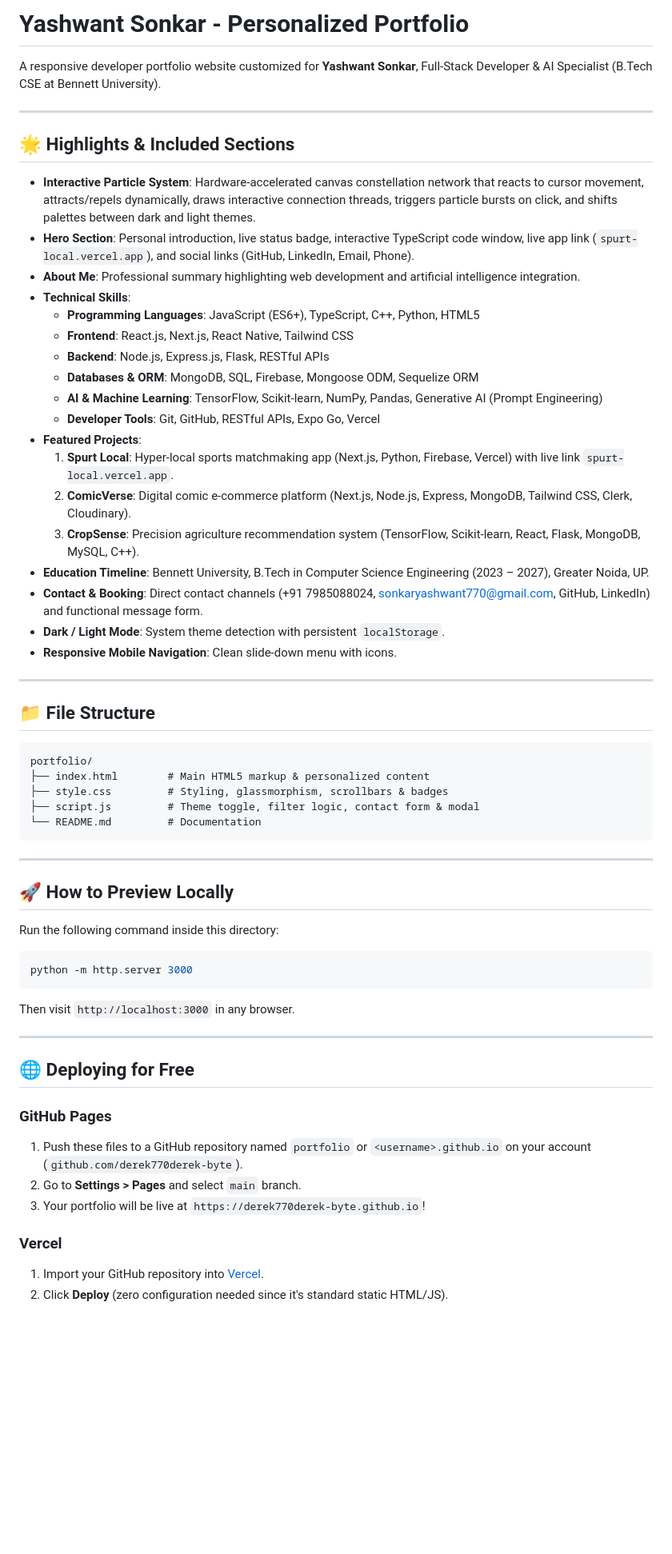
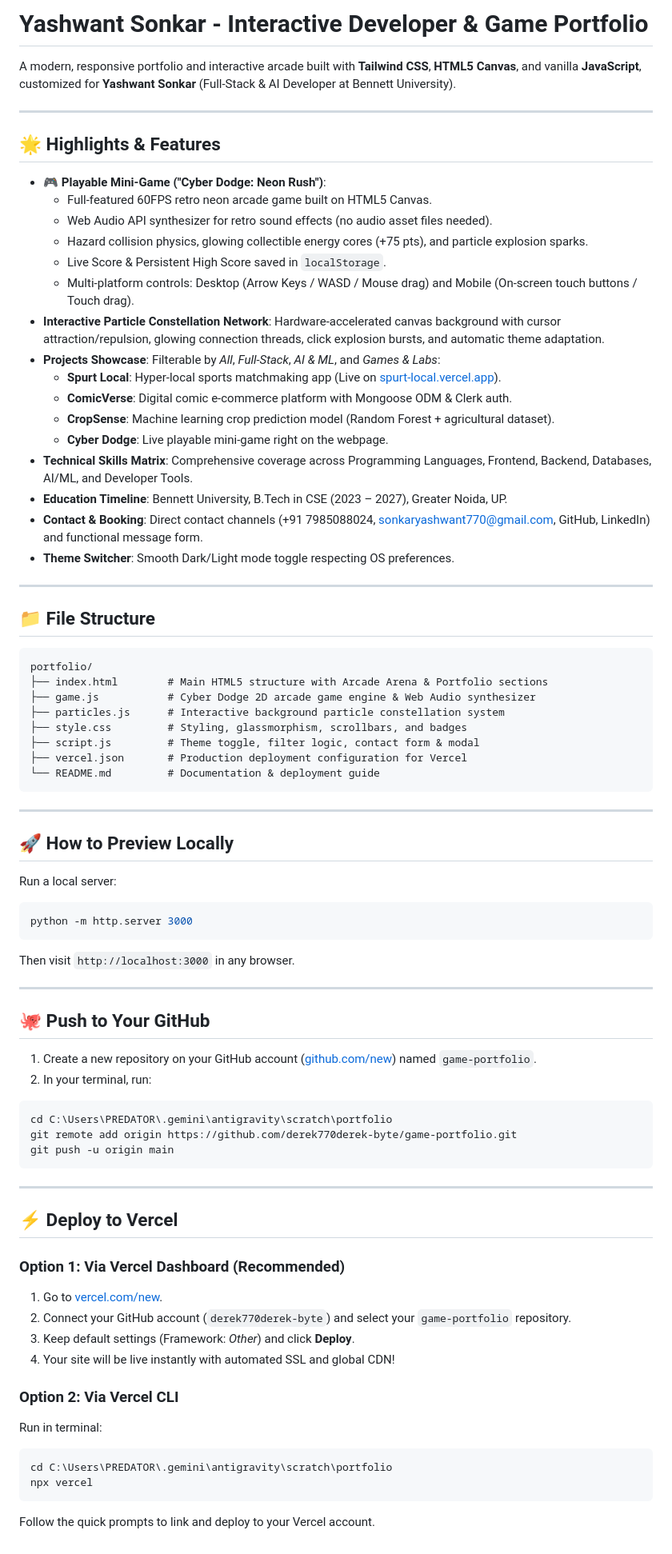
Before and after one commit to Derek770/motion-control, a Markdown page: README.md, the part around the change. Shown at 80% size. Drawn GitHub-style; blank space fills up the shorter version.

Commit message:
docs: update README with game arcade and deployment instructions

````diff
--- a/README.md
+++ b/README.md
@@ -1,29 +1,27 @@
-# Yashwant Sonkar - Personalized Portfolio
+# Yashwant Sonkar - Interactive Developer & Game Portfolio
 
-A responsive developer portfolio website customized for **Yashwant Sonkar**, Full-Stack Developer & AI Specialist (B.Tech CSE at Bennett University).
+A modern, responsive portfolio and interactive arcade built with **Tailwind CSS**, **HTML5 Canvas**, and vanilla **JavaScript**, customized for **Yashwant Sonkar** (Full-Stack & AI Developer at Bennett University).
 
 ---
 
-## 🌟 Highlights & Included Sections
+## 🌟 Highlights & Features
 
-- **Interactive Particle System**: Hardware-accelerated canvas constellation network that reacts to cursor movement, attracts/repels dynamically, draws interactive connection threads, triggers particle bursts on click, and shifts palettes between dark and light themes.
-- **Hero Section**: Personal introduction, live status badge, interactive TypeScript code window, live app link (`spurt-local.vercel.app`), and social links (GitHub, LinkedIn, Email, Phone).
-- **About Me**: Professional summary highlighting web development and artificial intelligence integration.
-- **Technical Skills**:
-  - **Programming Languages**: JavaScript (ES6+), TypeScript, C++, Python, HTML5
-  - **Frontend**: React.js, Next.js, React Native, Tailwind CSS
-  - **Backend**: Node.js, Express.js, Flask, RESTful APIs
-  - **Databases & ORM**: MongoDB, SQL, Firebase, Mongoose ODM, Sequelize ORM
-  - **AI & Machine Learning**: TensorFlow, Scikit-learn, NumPy, Pandas, Generative AI (Prompt Engineering)
-  - **Developer Tools**: Git, GitHub, RESTful APIs, Expo Go, Vercel
-- **Featured Projects**:
-  1. **Spurt Local**: Hyper-local sports matchmaking app (Next.js, Python, Firebase, Vercel) with live link `spurt-local.vercel.app`.
-  2. **ComicVerse**: Digital comic e-commerce platform (Next.js, Node.js, Express, MongoDB, Tailwind CSS, Clerk, Cloudinary).
-  3. **CropSense**: Precision agriculture recommendation system (TensorFlow, Scikit-learn, React, Flask, MongoDB, MySQL, C++).
-- **Education Timeline**: Bennett University, B.Tech in Computer Science Engineering (2023 – 2027), Greater Noida, UP.
+- **🎮 Playable Mini-Game ("Cyber Dodge: Neon Rush")**:
+  - Full-featured 60FPS retro neon arcade game built on HTML5 Canvas.
+  - Web Audio API synthesizer for retro sound effects (no audio asset files needed).
+  - Hazard collision physics, glowing collectible energy cores (+75 pts), and particle explosion sparks.
+  - Live Score & Persistent High Score saved in `localStorage`.
+  - Multi-platform controls: Desktop (Arrow Keys / WASD / Mouse drag) and Mobile (On-screen touch buttons / Touch drag).
+- **Interactive Particle Constellation Network**: Hardware-accelerated canvas background with cursor attraction/repulsion, glowing connection threads, click explosion bursts, and automatic theme adaptation.
+- **Projects Showcase**: Filterable by *All*, *Full-Stack*, *AI & ML*, and *Games & Labs*:
+  - **Spurt Local**: Hyper-local sports matchmaking app (Live on [spurt-local.vercel.app](https://spurt-local.vercel.app)).
+  - **ComicVerse**: Digital comic e-commerce platform with Mongoose ODM & Clerk auth.
+  - **CropSense**: Machine learning crop prediction model (Random Forest + agricultural dataset).
+  - **Cyber Dodge**: Live playable mini-game right on the webpage.
+- **Technical Skills Matrix**: Comprehensive coverage across Programming Languages, Frontend, Backend, Databases, AI/ML, and Developer Tools.
+- **Education Timeline**: Bennett University, B.Tech in CSE (2023 – 2027), Greater Noida, UP.
 - **Contact & Booking**: Direct contact channels (+91 7985088024, sonkaryashwant770@gmail.com, GitHub, LinkedIn) and functional message form.
-- **Dark / Light Mode**: System theme detection with persistent `localStorage`.
-- **Responsive Mobile Navigation**: Clean slide-down menu with icons.
+- **Theme Switcher**: Smooth Dark/Light mode toggle respecting OS preferences.
 
 ---
 
@@ -31,17 +29,20 @@ A responsive developer portfolio website customized for **Yashwant Sonkar**, Ful
 
 ```
 portfolio/
-├── index.html        # Main HTML5 markup & personalized content
-├── style.css         # Styling, glassmorphism, scrollbars & badges
+├── index.html        # Main HTML5 structure with Arcade Arena & Portfolio sections
+├── game.js           # Cyber Dodge 2D arcade game engine & Web Audio synthesizer
+├── particles.js      # Interactive background particle constellation system
+├── style.css         # Styling, glassmorphism, scrollbars, and badges
 ├── script.js         # Theme toggle, filter logic, contact form & modal
-└── README.md         # Documentation
+├── vercel.json       # Production deployment configuration for Vercel
+└── README.md         # Documentation & deployment guide
 ```
 
 ---
 
 ## 🚀 How to Preview Locally
 
-Run the following command inside this directory:
+Run a local server:
 
 ```powershell
 python -m http.server 3000
@@ -51,13 +52,31 @@ Then visit `http://localhost:3000` in any browser.
 
 ---
 
-## 🌐 Deploying for Free
+## 🐙 Push to Your GitHub
 
-### GitHub Pages
-1. Push these files to a GitHub repository named `portfolio` or `<username>.github.io` on your account (`github.com/derek770derek-byte`).
-2. Go to **Settings > Pages** and select `main` branch.
-3. Your portfolio will be live at `https://derek770derek-byte.github.io`!
+1. Create a new repository on your GitHub account ([github.com/new](https://github.com/new)) named `game-portfolio`.
+2. In your terminal, run:
 
-### Vercel
-1. Import your GitHub repository into [Vercel](https://vercel.com).
-2. Click **Deploy** (zero configuration needed since it's standard static HTML/JS).
+```powershell
+cd C:\Users\PREDATOR\.gemini\antigravity\scratch\portfolio
+git remote add origin https://github.com/derek770derek-byte/game-portfolio.git
+git push -u origin main
+```
+
+---
+
+## ⚡ Deploy to Vercel
+
+### Option 1: Via Vercel Dashboard (Recommended)
+1. Go to [vercel.com/new](https://vercel.com/new).
+2. Connect your GitHub account (`derek770derek-byte`) and select your `game-portfolio` repository.
+3. Keep default settings (Framework: *Other*) and click **Deploy**.
+4. Your site will be live instantly with automated SSL and global CDN!
+
+### Option 2: Via Vercel CLI
+Run in terminal:
+```powershell
+cd C:\Users\PREDATOR\.gemini\antigravity\scratch\portfolio
+npx vercel
+```
+Follow the quick prompts to link and deploy to your Vercel account.
````
